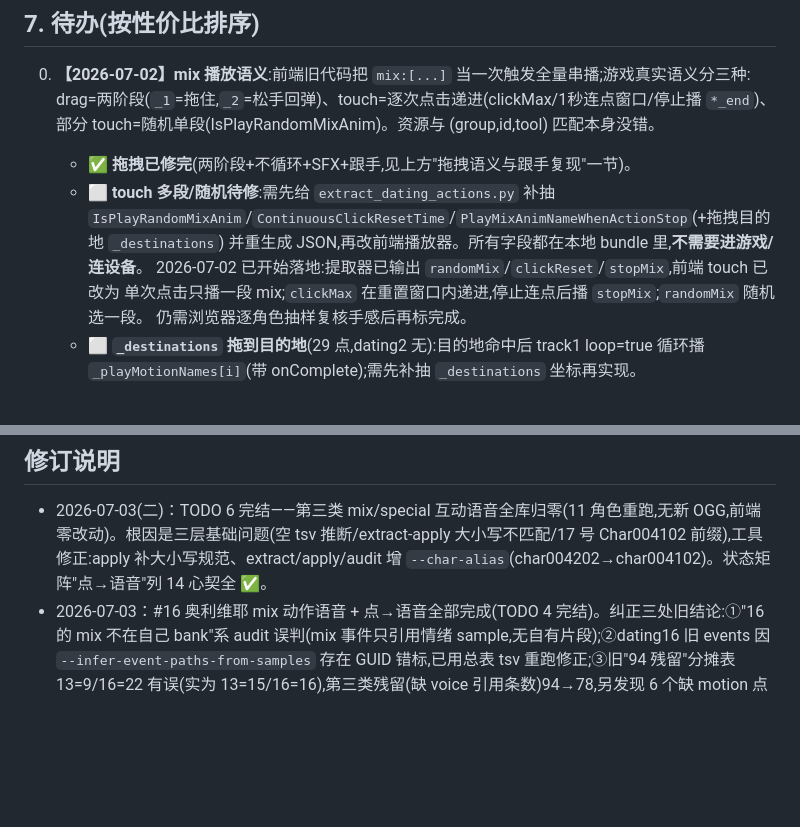
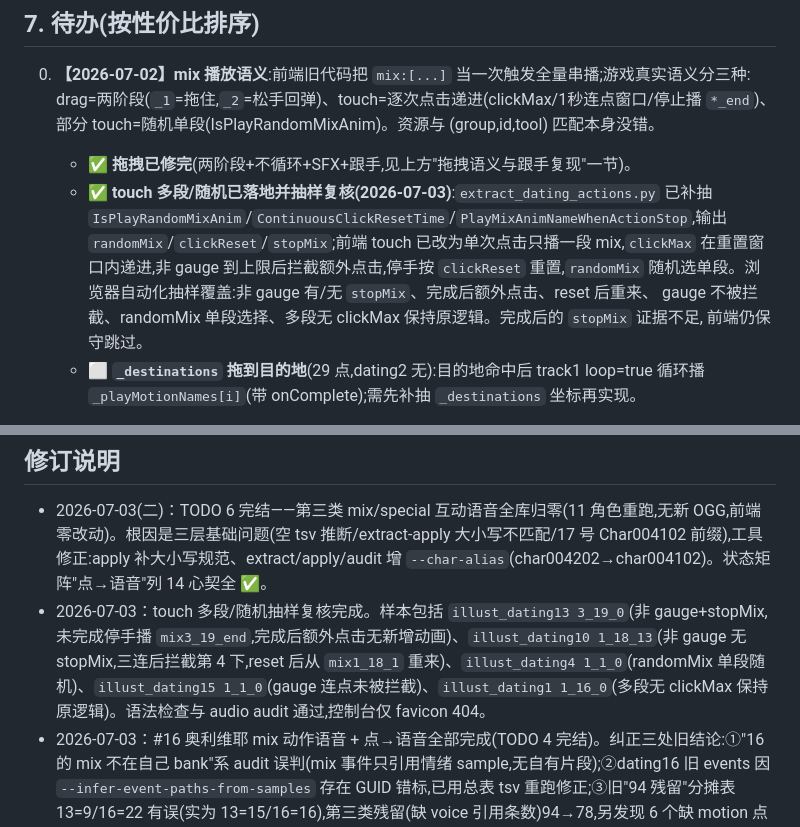
Before and after one commit to clam314/bd2web, a Markdown page: DATING_PIPELINE.md, 2 parts joined by grey strips. Rendered like a GitHub page; blank space fills up the shorter version.

Commit message:
Document dating touch sampling validation

```diff
--- a/DATING_PIPELINE.md
+++ b/DATING_PIPELINE.md
@@ -316,12 +316,13 @@ Char000396(dating18)=112
    drag=两阶段(`_1`=拖住,`_2`=松手回弹)、touch=逐次点击递进(clickMax/1秒连点窗口/停止播 `*_end`)、
    部分 touch=随机单段(IsPlayRandomMixAnim)。资源与 (group,id,tool) 匹配本身没错。
    - ✅ **拖拽已修完**(两阶段+不循环+SFX+跟手,见上方"拖拽语义与跟手复现"一节)。
-   - ⬜ **touch 多段/随机待修**:需先给 `extract_dating_actions.py` 补抽
-     `IsPlayRandomMixAnim`/`ContinuousClickResetTime`/`PlayMixAnimNameWhenActionStop`(+拖拽目的地 `_destinations`)
-     并重生成 JSON,再改前端播放器。所有字段都在本地 bundle 里,**不需要进游戏/连设备**。
-     2026-07-02 已开始落地:提取器已输出 `randomMix`/`clickReset`/`stopMix`,前端 touch 已改为
-     单次点击只播一段 mix;`clickMax` 在重置窗口内递进,停止连点后播 `stopMix`;`randomMix` 随机选一段。
-     仍需浏览器逐角色抽样复核手感后再标完成。
+   - ✅ **touch 多段/随机已落地并抽样复核(2026-07-03)**:`extract_dating_actions.py` 已补抽
+     `IsPlayRandomMixAnim`/`ContinuousClickResetTime`/`PlayMixAnimNameWhenActionStop`,输出
+     `randomMix`/`clickReset`/`stopMix`;前端 touch 已改为单次点击只播一段 mix,`clickMax`
+     在重置窗口内递进,非 gauge 到上限后拦截额外点击,停手按 `clickReset` 重置,`randomMix`
+     随机选单段。浏览器自动化抽样覆盖:非 gauge 有/无 `stopMix`、完成后额外点击、reset 后重来、
+     gauge 不被拦截、randomMix 单段选择、多段无 clickMax 保持原逻辑。完成后的 `stopMix` 证据不足,
+     前端仍保守跳过。
    - ⬜ **`_destinations` 拖到目的地**(29 点,dating2 无):目的地命中后 track1 loop=true 循环播
      `_playMotionNames[i]`(带 onComplete);需先补抽 `_destinations` 坐标再实现。
 1. **补剩余 SFX 缺口**:dating6/11/12/13/14/15/16/17/19 只剩少量 gyro/初始动作缺口,需要运行态或更精确 bank 证据,
@@ -402,6 +403,7 @@ Char000396(dating18)=112
 ## 修订说明
 
 - 2026-07-03(二)：TODO 6 完结——第三类 mix/special 互动语音全库归零(11 角色重跑,无新 OGG,前端零改动)。根因是三层基础问题(空 tsv 推断/extract-apply 大小写不匹配/17 号 Char004102 前缀),工具修正:apply 补大小写规范、extract/apply/audit 增 `--char-alias`(char004202→char004102)。状态矩阵"点→语音"列 14 心契全 ✅。
+- 2026-07-03：touch 多段/随机抽样复核完成。样本包括 `illust_dating13 3_19_0`(非 gauge+stopMix,未完成停手播 `mix3_19_end`,完成后额外点击无新增动画)、`illust_dating10 1_18_13`(非 gauge 无 stopMix,三连后拦截第 4 下,reset 后从 `mix1_18_1` 重来)、`illust_dating4 1_1_0`(randomMix 单段随机)、`illust_dating15 1_1_0`(gauge 连点未被拦截)、`illust_dating1 1_16_0`(多段无 clickMax 保持原逻辑)。语法检查与 audio audit 通过,控制台仅 favicon 404。
 - 2026-07-03：#16 奥利维耶 mix 动作语音 + 点→语音全部完成(TODO 4 完结)。纠正三处旧结论:①"16 的 mix 不在自己 bank"系 audit 误判(mix 事件只引用情绪 sample,无自有片段);②dating16 旧 events 因 `--infer-event-paths-from-samples` 存在 GUID 错标,已用总表 tsv 重跑修正;③旧"94 残留"分摊表 13=9/16=22 有误(实为 13=15/16=16),第三类残留(缺 voice 引用条数)94→78,另发现 6 个缺 motion 点为旧统计漏算、17 号母表跨角色引用 Char004102 的新线索(见第 6/7 节)。仅改 `data/dating_audio.json`,前端零改动。
 - 2026-07-01：将 `Visual_Novel_SFX` 对 `dating13/14/19` 的确认结果合并进第 6 节状态与音频审计表；尾部只保留本修订说明，详细流水记录见 `CODEX_CHANGES.md`。
 - 2026-07-01：补入 `dating15/16/17` 的外部热区/动作 JSON 与 `Visual_Novel_SFX` 结果；`dating18` 继续保留手写特殊逻辑。
```
Also changed, not shown: CODEX_CHANGES.md (+5 -2 lines).
